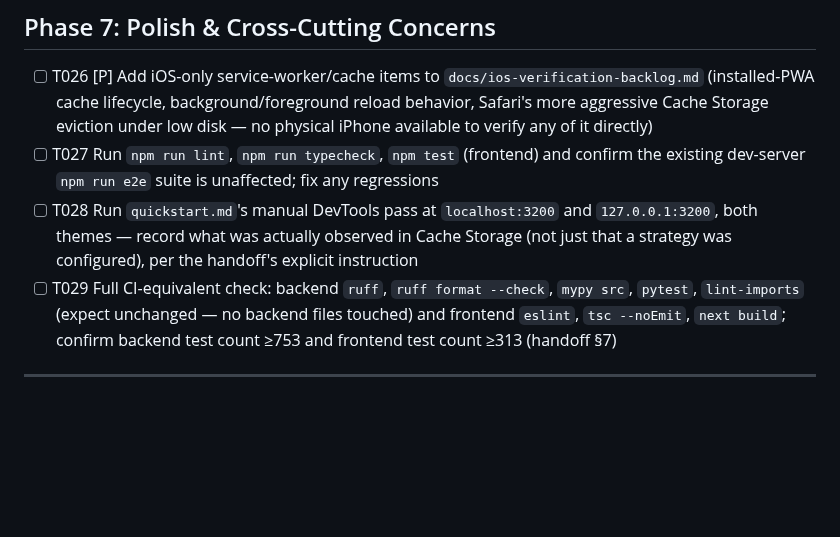
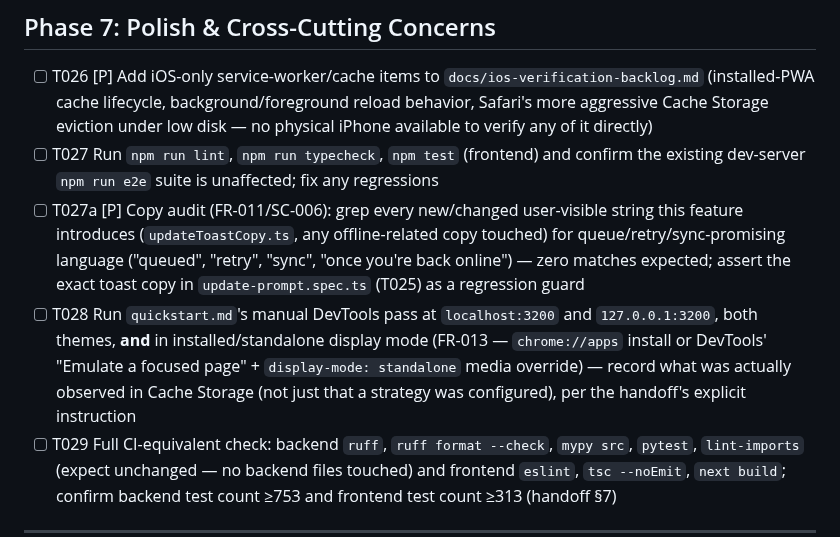
Before and after one commit to fatemenajafi135/what-to-wear, a Markdown page: specs/014-offline-and-updates/tasks.md, the part around the change. GitHub-like rendering; blank space fills up the shorter version.

```diff
--- a/specs/014-offline-and-updates/tasks.md
+++ b/specs/014-offline-and-updates/tasks.md
@@ -131,7 +131,8 @@ the toast, accept it, confirm the new build's code is what's now running.
 
 - [ ] T026 [P] Add iOS-only service-worker/cache items to `docs/ios-verification-backlog.md` (installed-PWA cache lifecycle, background/foreground reload behavior, Safari's more aggressive Cache Storage eviction under low disk — no physical iPhone available to verify any of it directly)
 - [ ] T027 Run `npm run lint`, `npm run typecheck`, `npm test` (frontend) and confirm the existing dev-server `npm run e2e` suite is unaffected; fix any regressions
-- [ ] T028 Run `quickstart.md`'s manual DevTools pass at `localhost:3200` and `127.0.0.1:3200`, both themes — record what was actually observed in Cache Storage (not just that a strategy was configured), per the handoff's explicit instruction
+- [ ] T027a [P] Copy audit (FR-011/SC-006): grep every new/changed user-visible string this feature introduces (`updateToastCopy.ts`, any offline-related copy touched) for queue/retry/sync-promising language ("queued", "retry", "sync", "once you're back online") — zero matches expected; assert the exact toast copy in `update-prompt.spec.ts` (T025) as a regression guard
+- [ ] T028 Run `quickstart.md`'s manual DevTools pass at `localhost:3200` and `127.0.0.1:3200`, both themes, **and** in installed/standalone display mode (FR-013 — `chrome://apps` install or DevTools' "Emulate a focused page" + `display-mode: standalone` media override) — record what was actually observed in Cache Storage (not just that a strategy was configured), per the handoff's explicit instruction
 - [ ] T029 Full CI-equivalent check: backend `ruff`, `ruff format --check`, `mypy src`, `pytest`, `lint-imports` (expect unchanged — no backend files touched) and frontend `eslint`, `tsc --noEmit`, `next build`; confirm backend test count ≥753 and frontend test count ≥313 (handoff §7)
 
 ---
```
Also changed, not shown: specs/014-offline-and-updates/plan.md (+1 -0 lines), specs/014-offline-and-updates/quickstart.md (+8 -0 lines).
